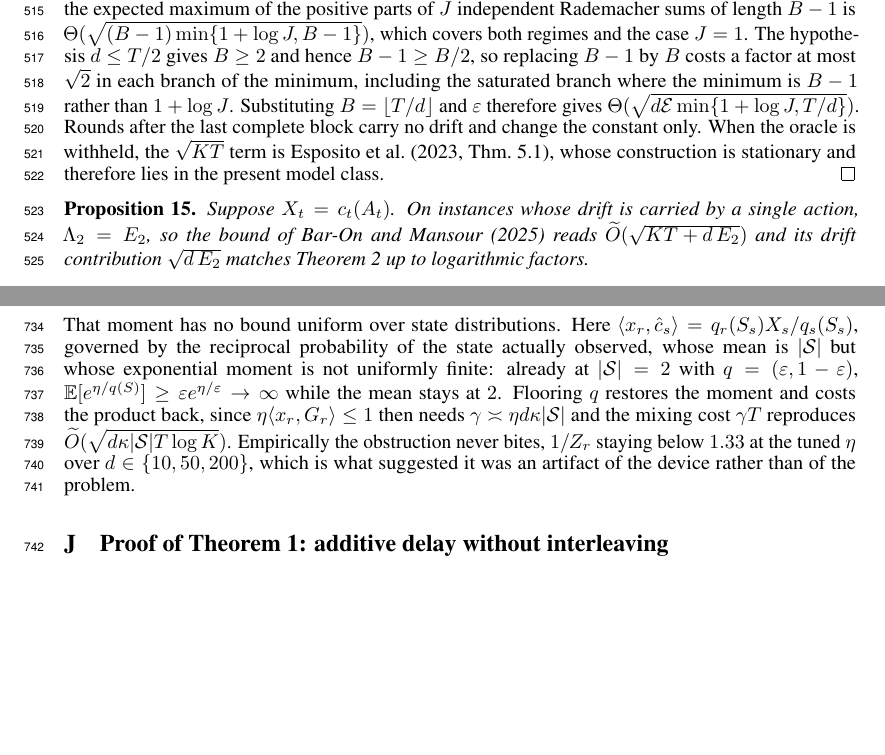
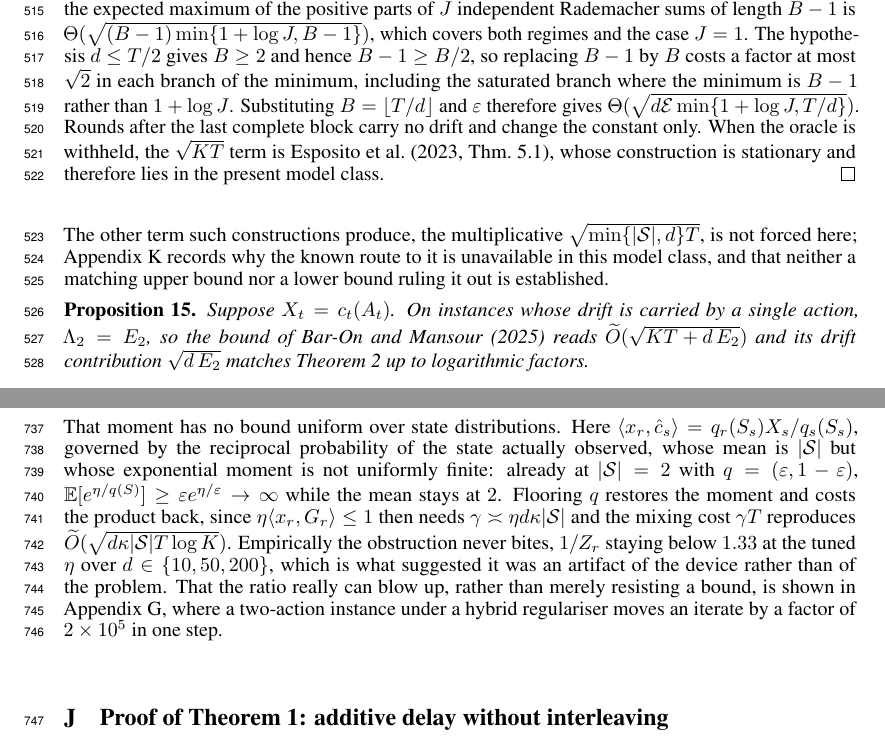
Before and after one commit to melikabaghi/state-exp3, a LaTeX paper (paper/main.tex): two parts of pages 13 and 19 of 21, joined at a grey line, cut so that both start at the same text, the shorter picture padded with empty space. Compiled offline with pdfLaTeX.

Commit message:
Link the two appendices nothing pointed to
The two-action counterexample and the stationary-sensor observation had no
reference anywhere: earlier trims removed the sentences that reached them, so a
reader arrived at both with no idea why they were in the paper. Appendix I now
points at the counterexample where it argues the iterate ratio resists a bound,
since the counterexample shows the ratio genuinely blowing up by a factor of
2e5 in one step rather than merely resisting analysis. The lower-bound proof now
points at the stationary-sensor observation where it discusses what such
constructions force.

No claim or number changed.

Co-Authored-By: Claude Opus 5 <noreply@anthropic.com>

```diff
--- a/paper/main.tex
+++ b/paper/main.tex
@@ -850,6 +850,11 @@ carry no drift and change the constant only. When the oracle is withheld, the $\
 construction is stationary and therefore lies in the present model class.
 \end{proof}
 
+The other term such constructions produce, the multiplicative $\sqrt{\min\{|\Sset|,d\}T}$, is not
+forced here; Appendix~\ref{app:sensor} records why the known route to it is unavailable in this
+model class, and that neither a matching upper bound nor a lower bound ruling it out is
+established.
+
 \begin{proposition}\label{prop:tight}
 Suppose $X_t=c_t(A_t)$. On instances whose drift is carried by a single action, $\lamtwo=\etwo$,
 so the bound of \citet{baron2025} reads $\Ot(\sqrt{KT+d\,\etwo})$ and its drift contribution
@@ -1270,7 +1275,9 @@ Flooring $q$ restores the moment and costs the product back, since $\eta\langle
 then needs $\gamma\asymp\eta d\kappa|\Sset|$ and the mixing cost $\gamma T$ reproduces
 $\Ot(\sqrt{d\kappa|\Sset|T\log K})$. Empirically the obstruction never bites, $1/Z_r$ staying below
 $1.33$ at the tuned $\eta$ over $d\in\{10,50,200\}$, which is what suggested it was an artifact of
-the device rather than of the problem.
+the device rather than of the problem. That the ratio really can blow up, rather than merely
+resisting a bound, is shown in Appendix~\ref{app:counter}, where a two-action instance under a
+hybrid regulariser moves an iterate by a factor of $2\times10^5$ in one step.
 
 \section{Proof of Theorem~\ref{thm:m1}: additive delay without interleaving}\label{app:m1}
 
```
Also changed, not shown: paper/main.pdf.
